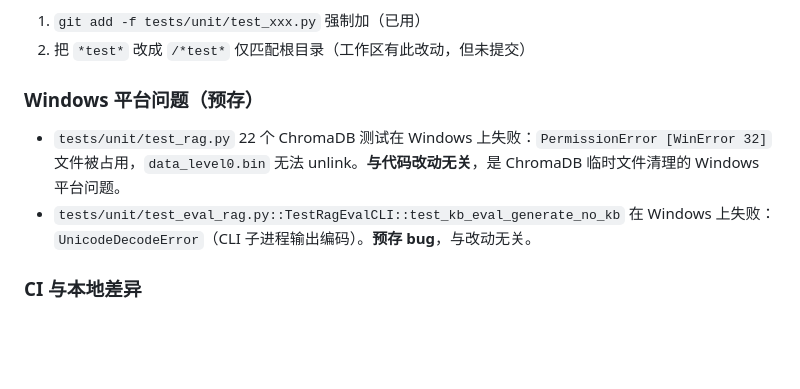
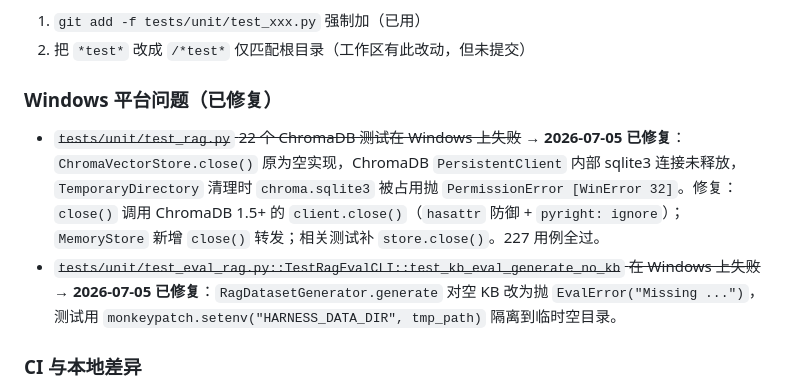
Before and after one commit to w1051868626/contract_harness, a Markdown page: .atomcode/memory/project-pitfalls.md, the part around the change. Rendered like a GitHub page; blank space fills up the shorter version.

```diff
--- a/.atomcode/memory/project-pitfalls.md
+++ b/.atomcode/memory/project-pitfalls.md
@@ -33,9 +33,9 @@ LLM/Embedding/Chunk/Expansion/Reranker 各有独立密钥配置：
 1. `git add -f tests/unit/test_xxx.py` 强制加（已用）
 2. 把 `*test*` 改成 `/*test*` 仅匹配根目录（工作区有此改动，但未提交）
 
-### Windows 平台问题（预存）
-- `tests/unit/test_rag.py` 22 个 ChromaDB 测试在 Windows 上失败：`PermissionError [WinError 32]` 文件被占用，`data_level0.bin` 无法 unlink。**与代码改动无关**，是 ChromaDB 临时文件清理的 Windows 平台问题。
-- `tests/unit/test_eval_rag.py::TestRagEvalCLI::test_kb_eval_generate_no_kb` 在 Windows 上失败：`UnicodeDecodeError`（CLI 子进程输出编码）。**预存 bug**，与改动无关。
+### Windows 平台问题（已修复）
+- ~~`tests/unit/test_rag.py` 22 个 ChromaDB 测试在 Windows 上失败~~ → **2026-07-05 已修复**：`ChromaVectorStore.close()` 原为空实现，ChromaDB `PersistentClient` 内部 sqlite3 连接未释放，`TemporaryDirectory` 清理时 `chroma.sqlite3` 被占用抛 `PermissionError [WinError 32]`。修复：`close()` 调用 ChromaDB 1.5+ 的 `client.close()`（`hasattr` 防御 + `pyright: ignore`）；`MemoryStore` 新增 `close()` 转发；相关测试补 `store.close()`。227 用例全过。
+- ~~`tests/unit/test_eval_rag.py::TestRagEvalCLI::test_kb_eval_generate_no_kb` 在 Windows 上失败~~ → **2026-07-05 已修复**：`RagDatasetGenerator.generate` 对空 KB 改为抛 `EvalError("Missing ...")`，测试用 `monkeypatch.setenv("HARNESS_DATA_DIR", tmp_path)` 隔离到临时空目录。
 
 ### CI 与本地差异
 - CI（Ubuntu）跑 `pytest` + `ruff check` + `ruff format --check` + `pyright`
```
Also changed, not shown: .atomcode/memory/decisions.md (+18 -0 lines).
